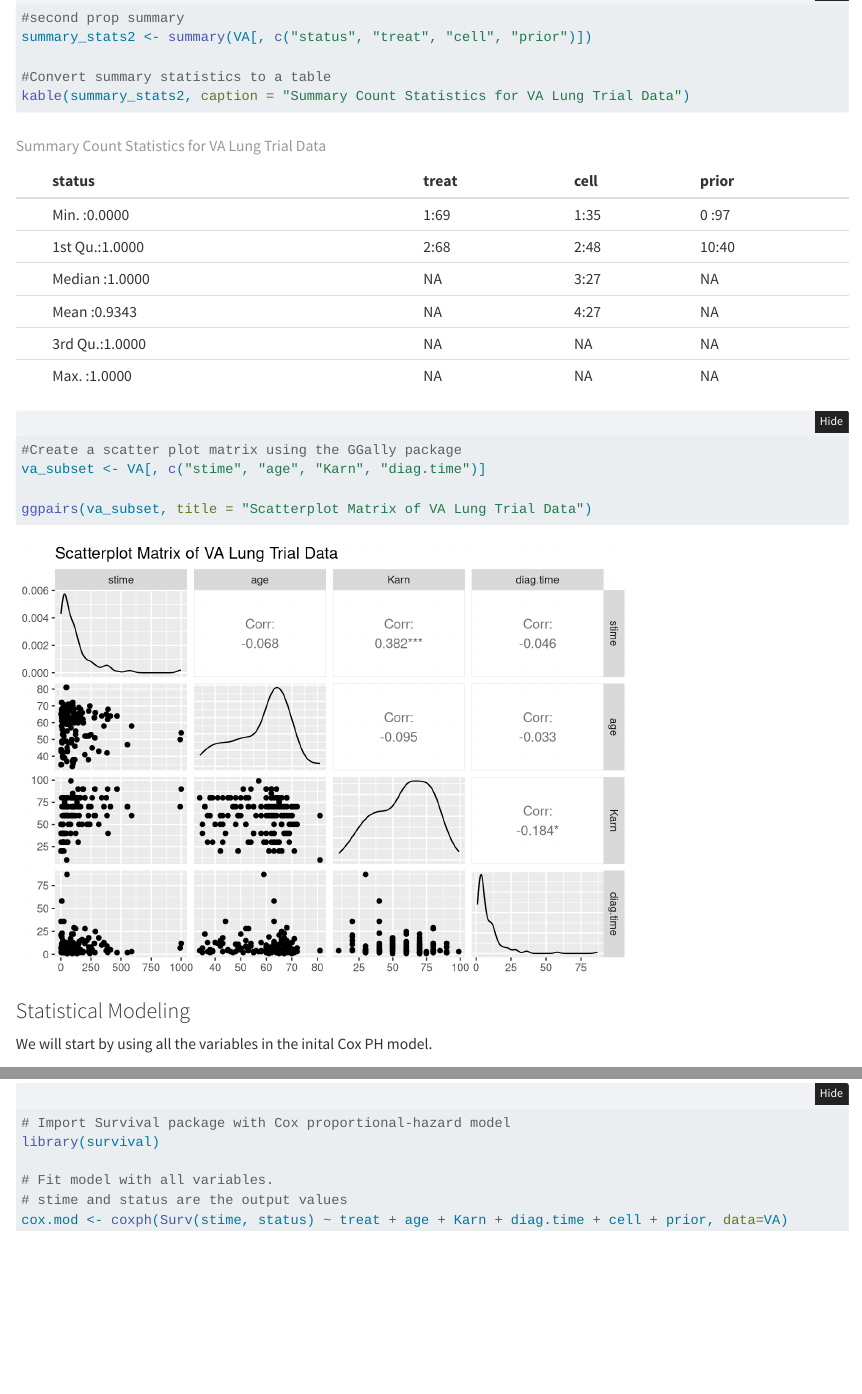
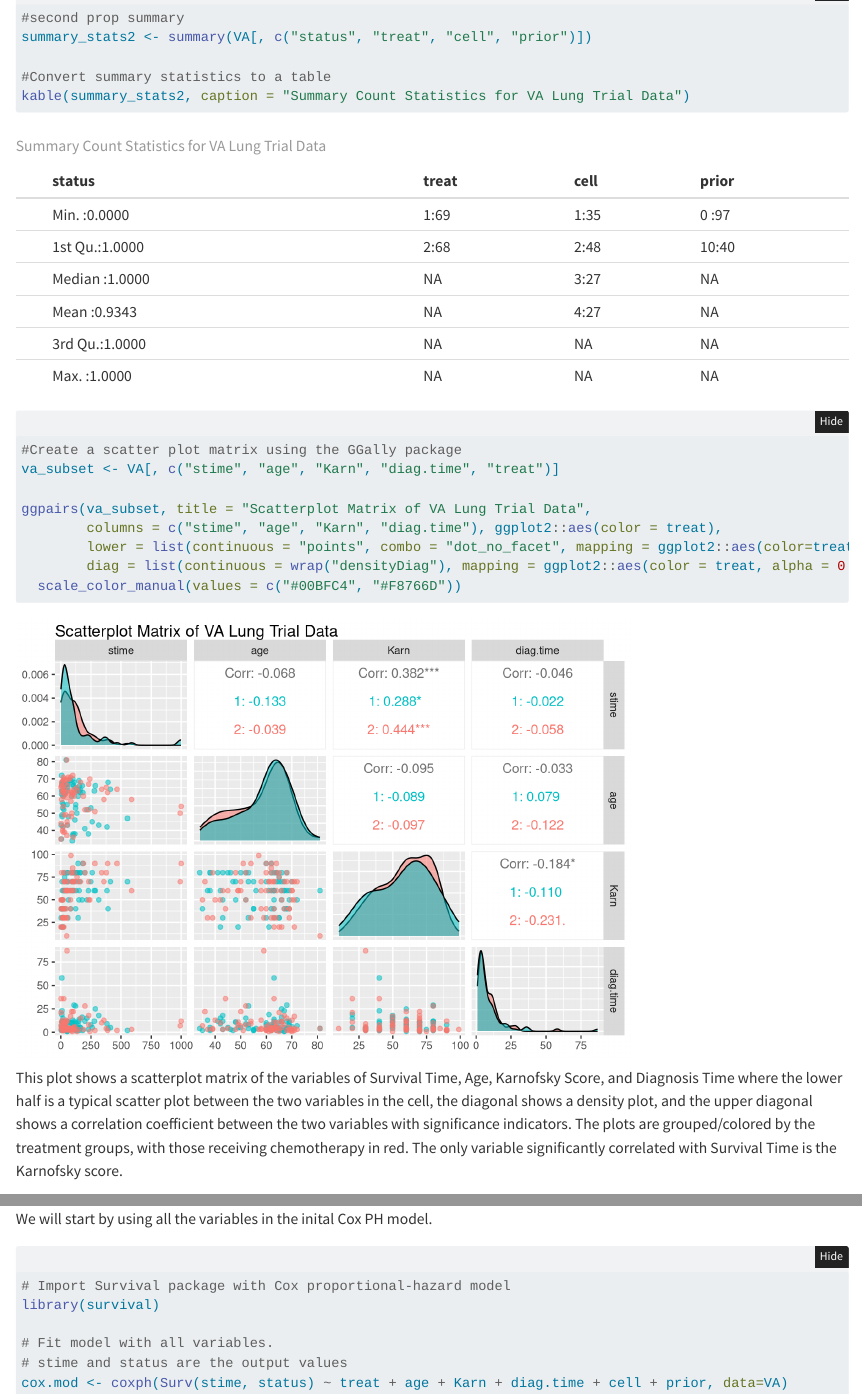
Before and after one commit to dathomas1/STA6257_finished_coxph, a Quarto document (index.qmd): the page in a window 1100 px wide, from 4680 px down, and a second part further down, joined at a grey line. Rendered offline with R 4.5, knitr and Pandoc in place of Quarto, with nearby package versions; folded parts are opened.

Commit message:
draft of graph

````diff
--- a/index.qmd
+++ b/index.qmd
@@ -11,6 +11,8 @@ bibliography: references.bib # file contains bibtex for references
 editor:
   markdown:
     wrap: 72
+editor_options:
+  chunk_output_type: console
 ---
 
 ## Introduction
@@ -248,11 +250,16 @@ kable(summary_stats2, caption = "Summary Count Statistics for VA Lung Trial Data
 
 ```{r data viz}
 #Create a scatter plot matrix using the GGally package
-va_subset <- VA[, c("stime", "age", "Karn", "diag.time")]
+va_subset <- VA[, c("stime", "age", "Karn", "diag.time", "treat")]
 
-ggpairs(va_subset, title = "Scatterplot Matrix of VA Lung Trial Data")
+ggpairs(va_subset, title = "Scatterplot Matrix of VA Lung Trial Data",
+        columns = c("stime", "age", "Karn", "diag.time"), ggplot2::aes(color = treat),
+        lower = list(continuous = "points", combo = "dot_no_facet", mapping = ggplot2::aes(color=treat, alpha = 0.8)),
+        diag = list(continuous = wrap("densityDiag"), mapping = ggplot2::aes(color = treat, alpha = 0.1))) +
+  scale_color_manual(values = c("#00BFC4", "#F8766D"))
 ```
 
+This plot shows a scatterplot matrix of the variables of Survival Time, Age, Karnofsky Score, and Diagnosis Time where the lower half is a typical scatter plot between the two variables in the cell, the diagonal shows a density plot, and the upper diagonal shows a correlation coefficient between the two variables with significance indicators. The plots are grouped/colored by the treatment groups, with those receiving chemotherapy in red. The only variable significantly correlated with Survival Time is the Karnofsky score.
 
 ### Statistical Modeling
 
````
Also changed, not shown: index.html, index_files/figure-html/data viz-1.png (added), index_files/figure-html/unnamed-chunk-9-1.png (added).
